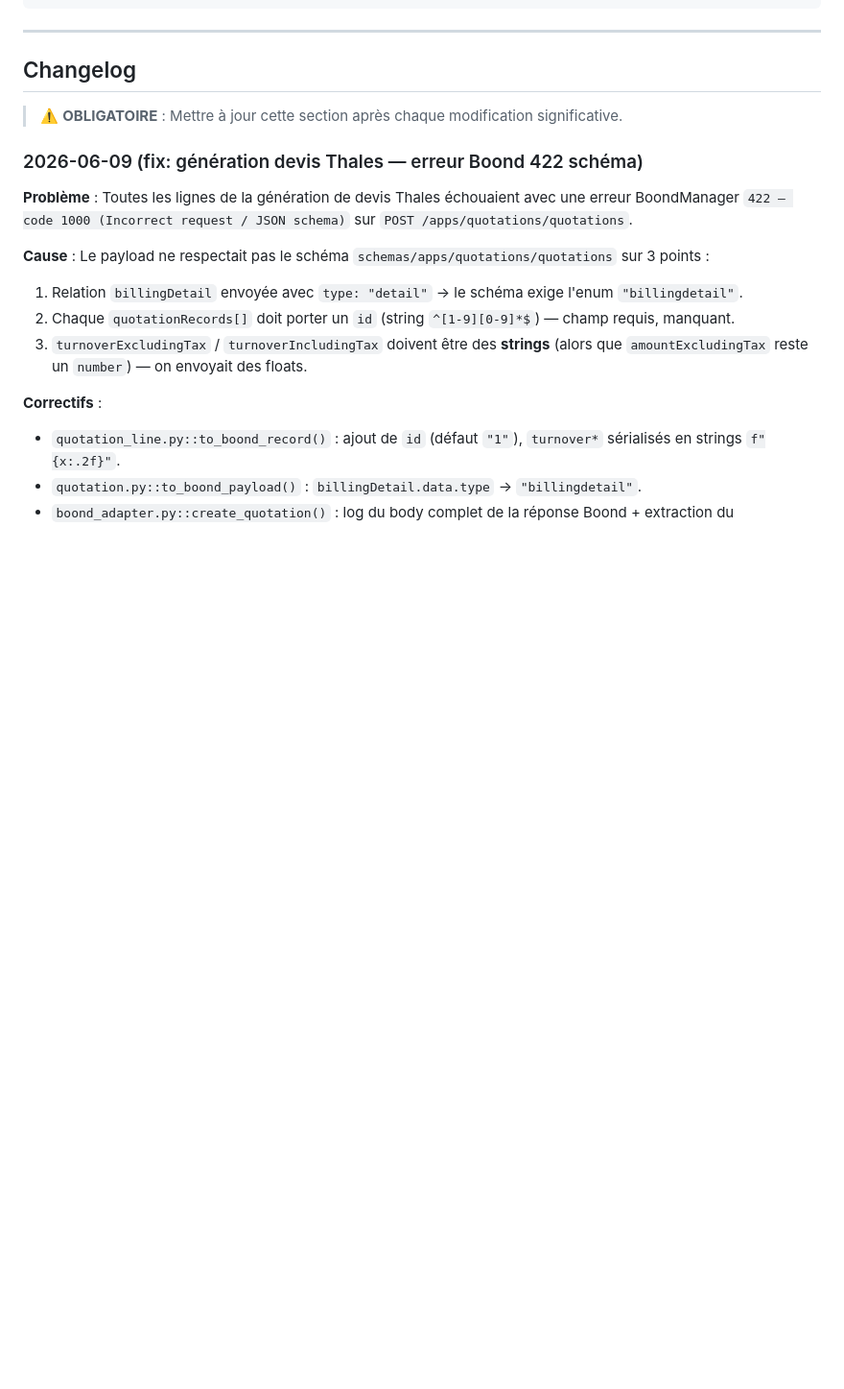
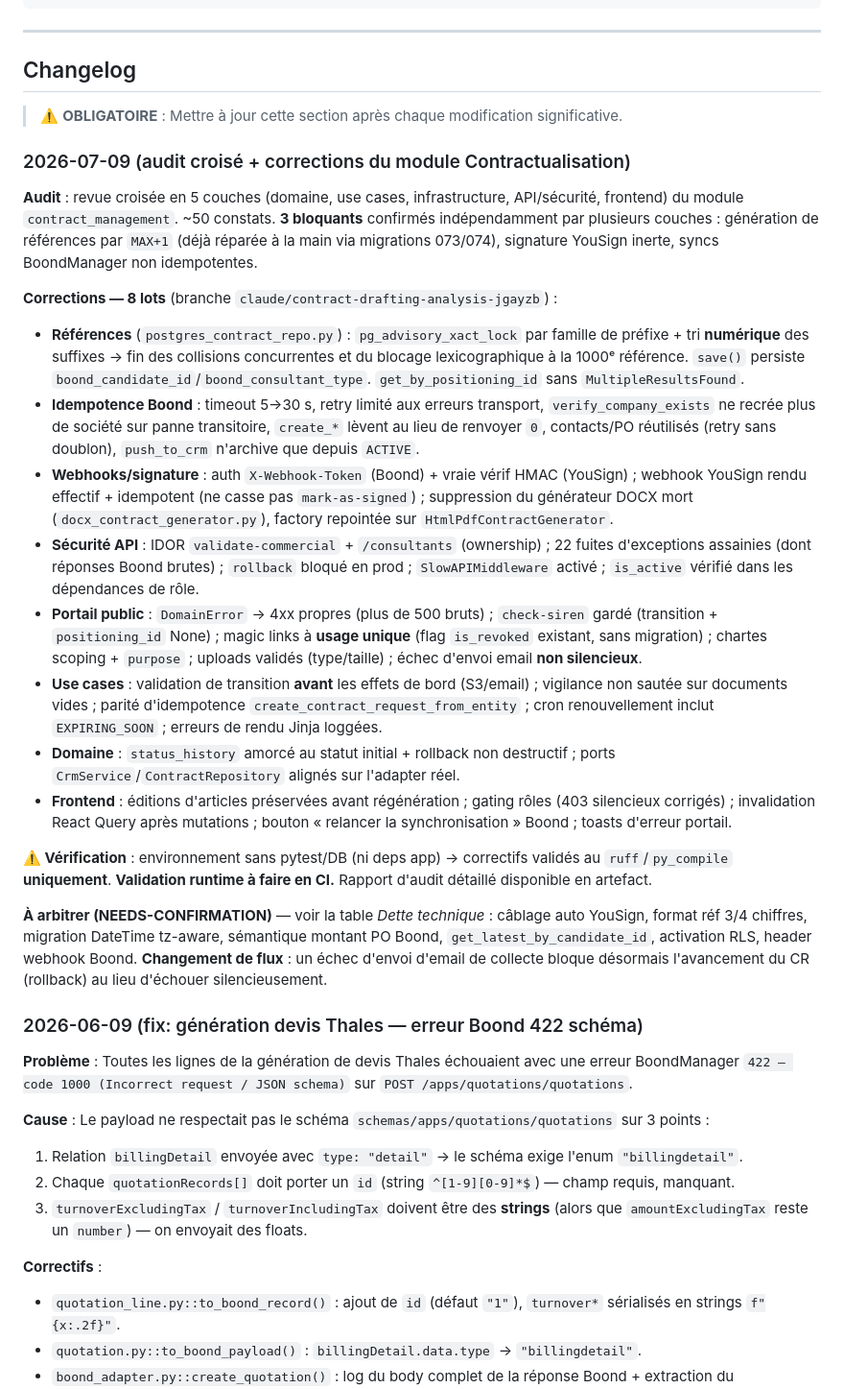
Before and after one commit to cherifelkhodja/bobby, a Markdown page: MEMORY.md, the part around one of its changes. Shown at 96% size. Drawn GitHub-style; blank space fills up the shorter version.

Commit message:
docs(memory): audit croisé Contractualisation + 8 lots de corrections
Changelog 2026-07-09 + table de dette technique enrichie des points
NEEDS-CONFIRMATION (YouSign auto, format références, DateTime tz, montant PO
Boond, RLS, header webhook Boond).

Co-Authored-By: Claude Opus 4.8 <noreply@anthropic.com>
Claude-Session: https://claude.ai/code/session_014SZtoBoxpQq8xQX3RD2aQ4

```diff
--- a/MEMORY.md
+++ b/MEMORY.md
@@ -187,6 +194,24 @@ docker-compose up # Start all services
 ## Changelog
 
 > ⚠️ **OBLIGATOIRE** : Mettre à jour cette section après chaque modification significative.
+
+### 2026-07-09 (audit croisé + corrections du module Contractualisation)
+
+**Audit** : revue croisée en 5 couches (domaine, use cases, infrastructure, API/sécurité, frontend) du module `contract_management`. ~50 constats. **3 bloquants** confirmés indépendamment par plusieurs couches : génération de références par `MAX+1` (déjà réparée à la main via migrations 073/074), signature YouSign inerte, syncs BoondManager non idempotentes.
+
+**Corrections — 8 lots** (branche `claude/contract-drafting-analysis-jgayzb`) :
+- **Références** (`postgres_contract_repo.py`) : `pg_advisory_xact_lock` par famille de préfixe + tri **numérique** des suffixes → fin des collisions concurrentes et du blocage lexicographique à la 1000ᵉ référence. `save()` persiste `boond_candidate_id`/`boond_consultant_type`. `get_by_positioning_id` sans `MultipleResultsFound`.
+- **Idempotence Boond** : timeout 5→30 s, retry limité aux erreurs transport, `verify_company_exists` ne recrée plus de société sur panne transitoire, `create_*` lèvent au lieu de renvoyer `0`, contacts/PO réutilisés (retry sans doublon), `push_to_crm` n'archive que depuis `ACTIVE`.
+- **Webhooks/signature** : auth `X-Webhook-Token` (Boond) + vraie vérif HMAC (YouSign) ; webhook YouSign rendu effectif + idempotent (ne casse pas `mark-as-signed`) ; suppression du générateur DOCX mort (`docx_contract_generator.py`), factory repointée sur `HtmlPdfContractGenerator`.
+- **Sécurité API** : IDOR `validate-commercial` + `/consultants` (ownership) ; 22 fuites d'exceptions assainies (dont réponses Boond brutes) ; `rollback` bloqué en prod ; `SlowAPIMiddleware` activé ; `is_active` vérifié dans les dépendances de rôle.
+- **Portail public** : `DomainError` → 4xx propres (plus de 500 bruts) ; `check-siren` gardé (transition + `positioning_id` None) ; magic links à **usage unique** (flag `is_revoked` existant, sans migration) ; chartes scoping + `purpose` ; uploads validés (type/taille) ; échec d'envoi email **non silencieux**.
+- **Use cases** : validation de transition **avant** les effets de bord (S3/email) ; vigilance non sautée sur documents vides ; parité d'idempotence `create_contract_request_from_entity` ; cron renouvellement inclut `EXPIRING_SOON` ; erreurs de rendu Jinja loggées.
+- **Domaine** : `status_history` amorcé au statut initial + rollback non destructif ; ports `CrmService`/`ContractRepository` alignés sur l'adapter réel.
+- **Frontend** : éditions d'articles préservées avant régénération ; gating rôles (403 silencieux corrigés) ; invalidation React Query après mutations ; bouton « relancer la synchronisation » Boond ; toasts d'erreur portail.
+
+**⚠️ Vérification** : environnement sans pytest/DB (ni deps app) → correctifs validés au `ruff`/`py_compile` **uniquement**. **Validation runtime à faire en CI.** Rapport d'audit détaillé disponible en artefact.
+
+**À arbitrer (NEEDS-CONFIRMATION)** — voir la table *Dette technique* : câblage auto YouSign, format réf 3/4 chiffres, migration DateTime tz-aware, sémantique montant PO Boond, `get_latest_by_candidate_id`, activation RLS, header webhook Boond. **Changement de flux** : un échec d'envoi d'email de collecte bloque désormais l'avancement du CR (rollback) au lieu d'échouer silencieusement.
 
 ### 2026-06-09 (fix: génération devis Thales — erreur Boond 422 schéma)
 
```
Also changed, not shown: other parts of MEMORY.md (+7 -0 lines).
